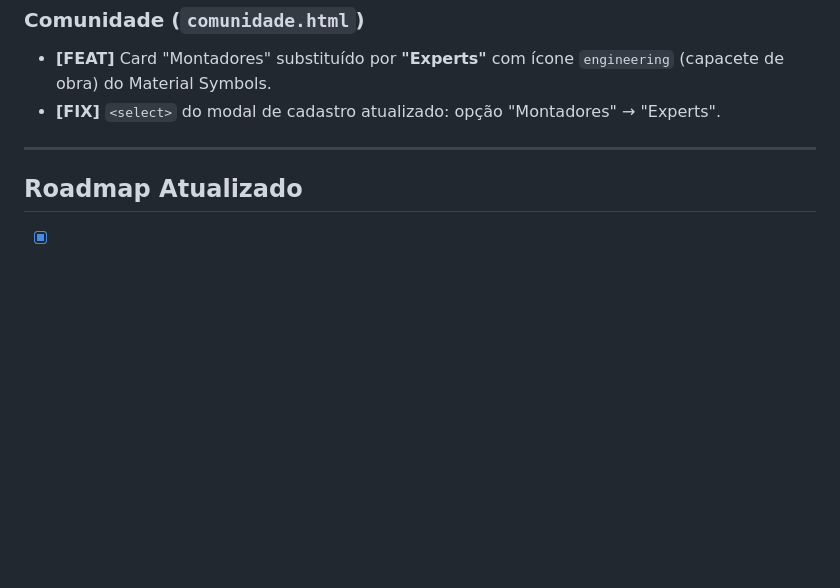
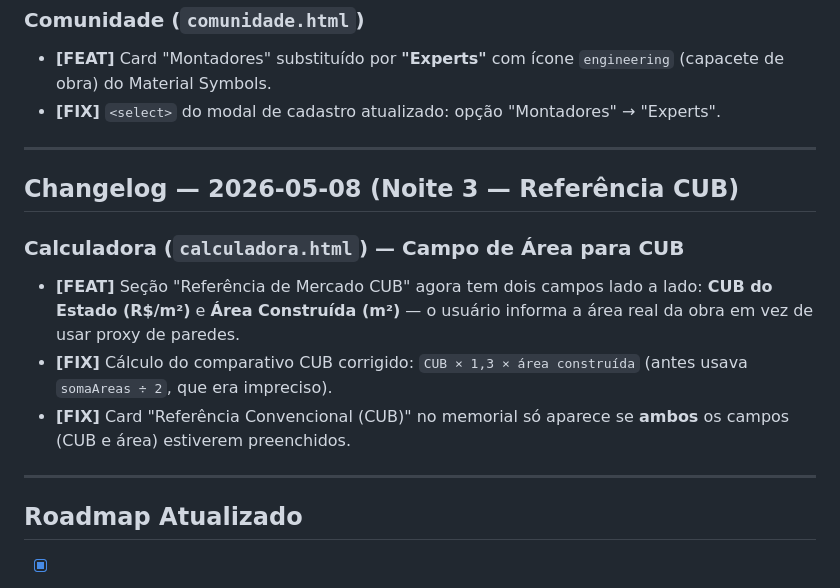
Before and after one commit to entreambientesoficial/ICF-Group, a Markdown page: STATUS.md, the part around the change. Rendered like a GitHub page; blank space fills up the shorter version.

Commit message:
docs: atualiza STATUS.md com changelog da sessão 08/05 noite 3

```diff
--- a/STATUS.md
+++ b/STATUS.md
@@ -256,6 +256,16 @@ Tabelas criadas pelo Gemini (existem no banco, não usadas pelo app):
 
 ---
 
+## Changelog — 2026-05-08 (Noite 3 — Referência CUB)
+
+### Calculadora (`calculadora.html`) — Campo de Área para CUB
+
+- **[FEAT]** Seção "Referência de Mercado CUB" agora tem dois campos lado a lado: **CUB do Estado (R$/m²)** e **Área Construída (m²)** — o usuário informa a área real da obra em vez de usar proxy de paredes.
+- **[FIX]** Cálculo do comparativo CUB corrigido: `CUB × 1,3 × área construída` (antes usava `somaAreas ÷ 2`, que era impreciso).
+- **[FIX]** Card "Referência Convencional (CUB)" no memorial só aparece se **ambos** os campos (CUB e área) estiverem preenchidos.
+
+---
+
 ## Roadmap Atualizado
 - [x] Sincronização de Progresso (Cloud Persistence)
 - [x] Módulo Financeiro (Viabilidade) na Calculadora.
```
